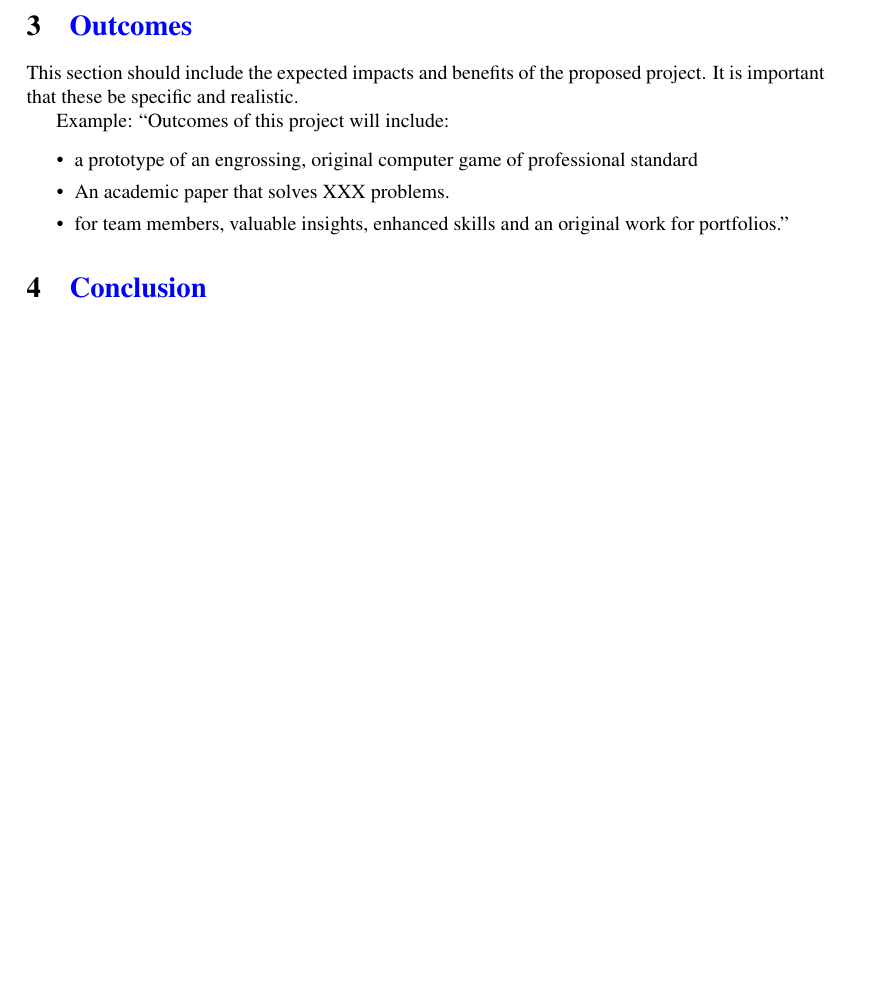
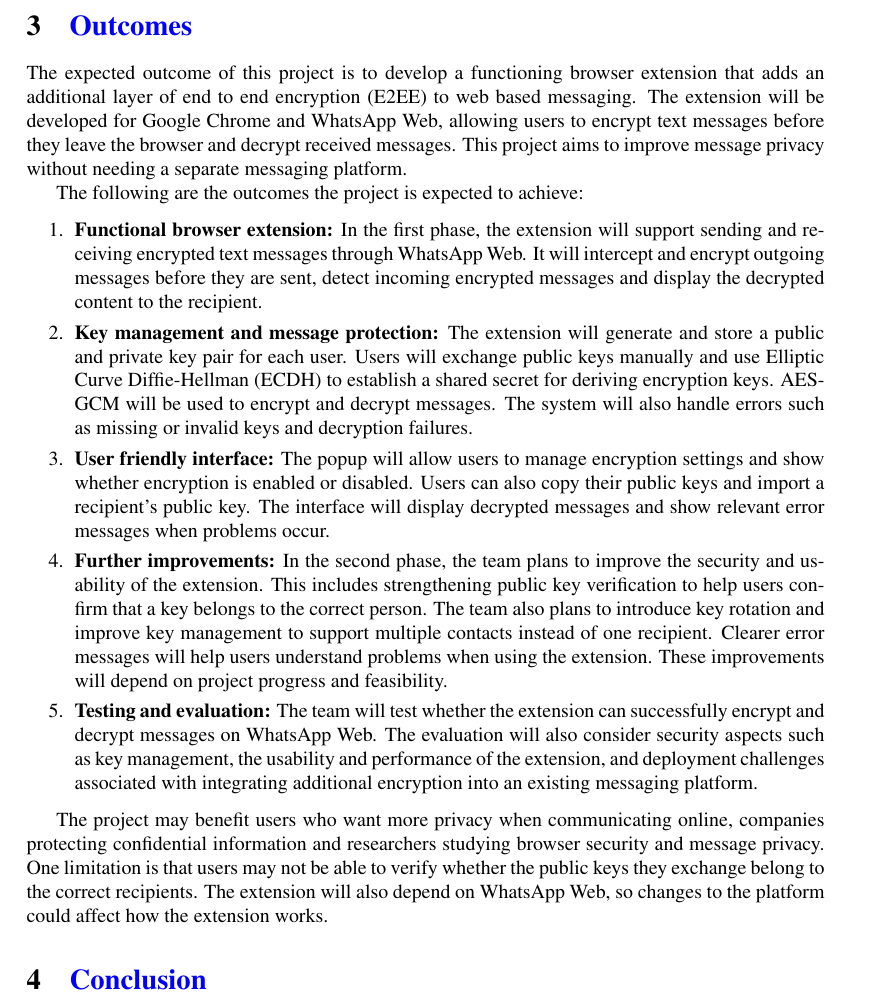
Before and after one commit to yeungevelyn/E2EEwebMsgExtension, a LaTeX document (document/A-2.tex): part of page 9 of 9, cut so that both start at the same text, the shorter picture padded with empty space. Compiled offline with pdfLaTeX.

Commit message:
Add section 3 Outcomes

```diff
--- a/document/A-2.tex
+++ b/document/A-2.tex
@@ -237,18 +237,23 @@ Development and testing will use JavaScript, WebExtensions/Chrome extension APIs
 ~\\
 \section{\tb{Outcomes}}
 
-This section should include the expected impacts and benefits of the proposed project. It is important that these be specific and realistic.
+The expected outcome of this project is to develop a functioning browser extension that adds an additional layer of end to end encryption (E2EE) to web based messaging. The extension will be developed for Google Chrome and WhatsApp Web, allowing users to encrypt text messages before they leave the browser and decrypt received messages. This project aims to improve message privacy without needing a separate messaging platform.
 
-Example: “Outcomes of this project will include:
+The following are the outcomes the project is expected to achieve:
 
-\begin{itemize}
-\item a prototype of an engrossing, original computer game of professional standard
+\begin{enumerate}
+    \item \textbf{Functional browser extension:} In the first phase, the extension will support sending and receiving encrypted text messages through WhatsApp Web. It will intercept and encrypt outgoing messages before they are sent, detect incoming encrypted messages and display the decrypted content to the recipient.
 
-\item An academic paper that solves XXX problems.
+    \item \textbf{Key management and message protection:} The extension will generate and store a public and private key pair for each user. Users will exchange public keys manually and use Elliptic Curve Diffie-Hellman (ECDH) to establish a shared secret for deriving encryption keys. AES-GCM will be used to encrypt and decrypt messages. The system will also handle errors such as missing or invalid keys and decryption failures.
 
-\item for team members, valuable insights, enhanced skills and an original work for portfolios.”
-\end{itemize}
+    \item \textbf{User friendly interface:} The popup will allow users to manage encryption settings and show whether encryption is enabled or disabled. Users can also copy their public keys and import a recipient's public key. The interface will display decrypted messages and show relevant error messages when problems occur.
 
+    \item \textbf{Further improvements:} In the second phase, the team plans to improve the security and usability of the extension. This includes strengthening public key verification to help users confirm that a key belongs to the correct person. The team also plans to introduce key rotation and improve key management to support multiple contacts instead of one recipient. Clearer error messages will help users understand problems when using the extension. These improvements will depend on project progress and feasibility.
+
+    \item \textbf{Testing and evaluation:} The team will test whether the extension can successfully encrypt and decrypt messages on WhatsApp Web. The evaluation will also consider security aspects such as key management, the usability and performance of the extension, and deployment challenges associated with integrating additional encryption into an existing messaging platform.
+\end{enumerate}
+
+The project may benefit users who want more privacy when communicating online, companies protecting confidential information and researchers studying browser security and message privacy. One limitation is that users may not be able to verify whether the public keys they exchange belong to the correct recipients. The extension will also depend on WhatsApp Web, so changes to the platform could affect how the extension works.
 
 \section{\tb{Conclusion}}
 
```
